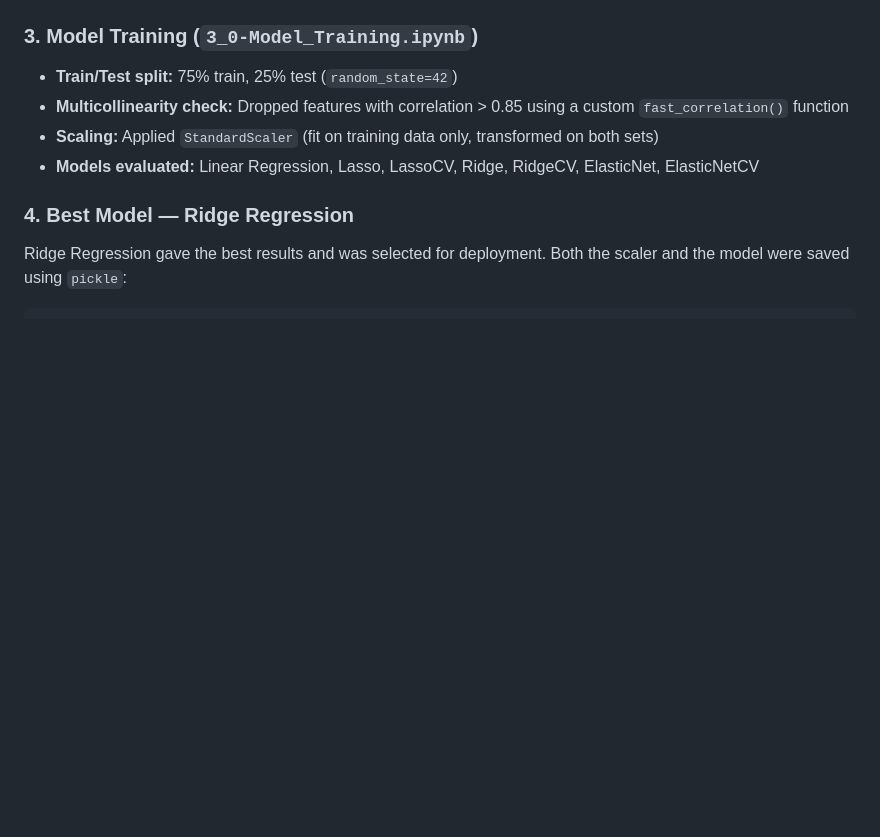
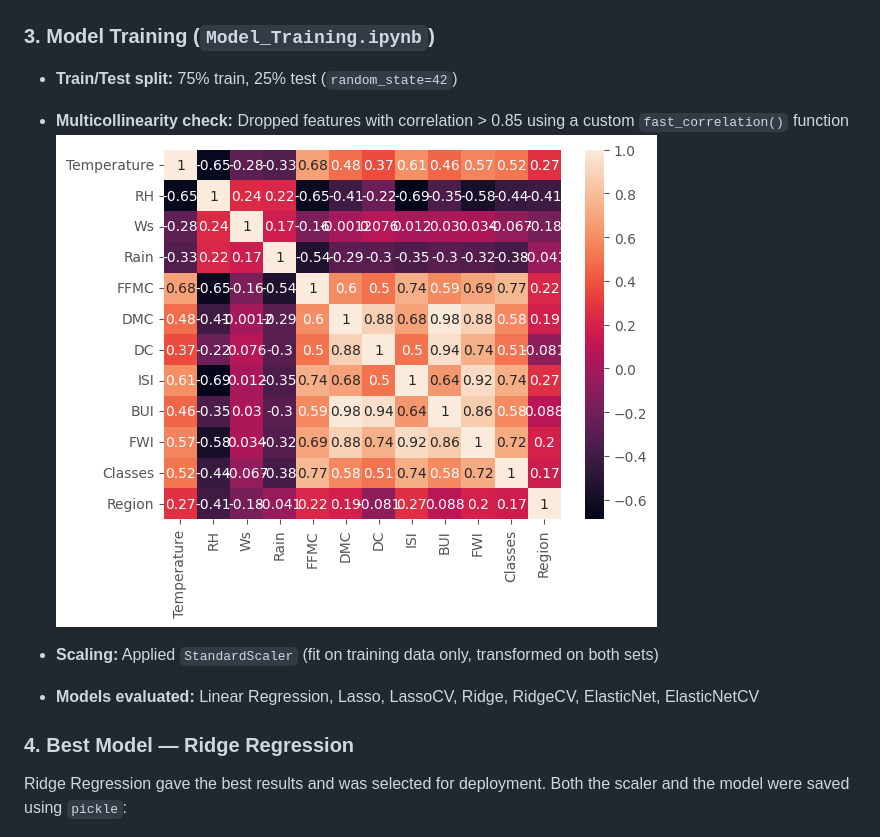
Before and after one commit to shivangibhat53-cmd/fwi-ridge-predictor, a Markdown page: README.md, the part around one of its changes. Rendered like a GitHub page; blank space fills up the shorter version.

```diff
--- a/README.md
+++ b/README.md
@@ -109,10 +117,12 @@ FWI-prediction-with-ridge-regressor/
 
 ![Alternative Text Descriptive Name](images/fire_anaysis_Sidi.png)
 
-### 3. Model Training (`3_0-Model_Training.ipynb`)
+### 3. Model Training (`Model_Training.ipynb`)
 
 - **Train/Test split:** 75% train, 25% test (`random_state=42`)
 - **Multicollinearity check:** Dropped features with correlation > 0.85 using a custom `fast_correlation()` function
+![Alternative Text Descriptive Name](images/multicollinearity.png)
+
 - **Scaling:** Applied `StandardScaler` (fit on training data only, transformed on both sets)
 - **Models evaluated:** Linear Regression, Lasso, LassoCV, Ridge, RidgeCV, ElasticNet, ElasticNetCV
 
```
Also changed, not shown: other parts of README.md (+10 -2 lines).
